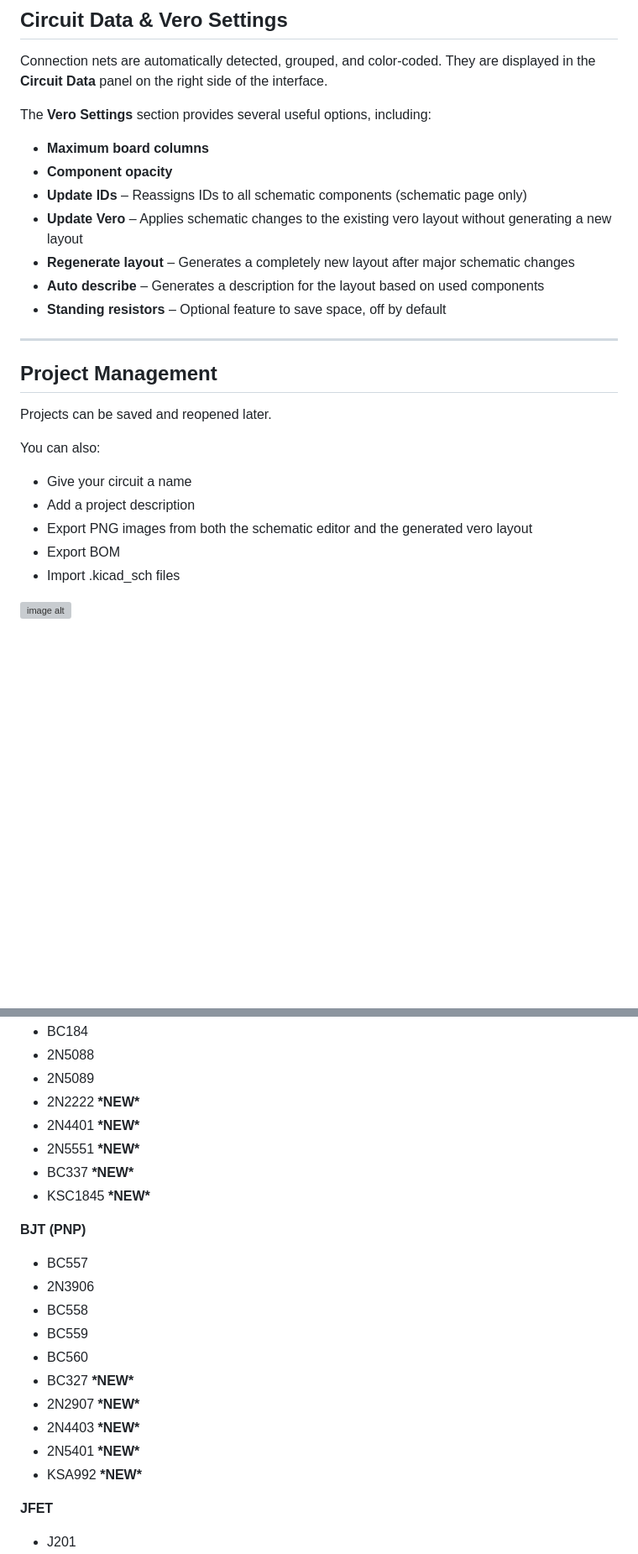
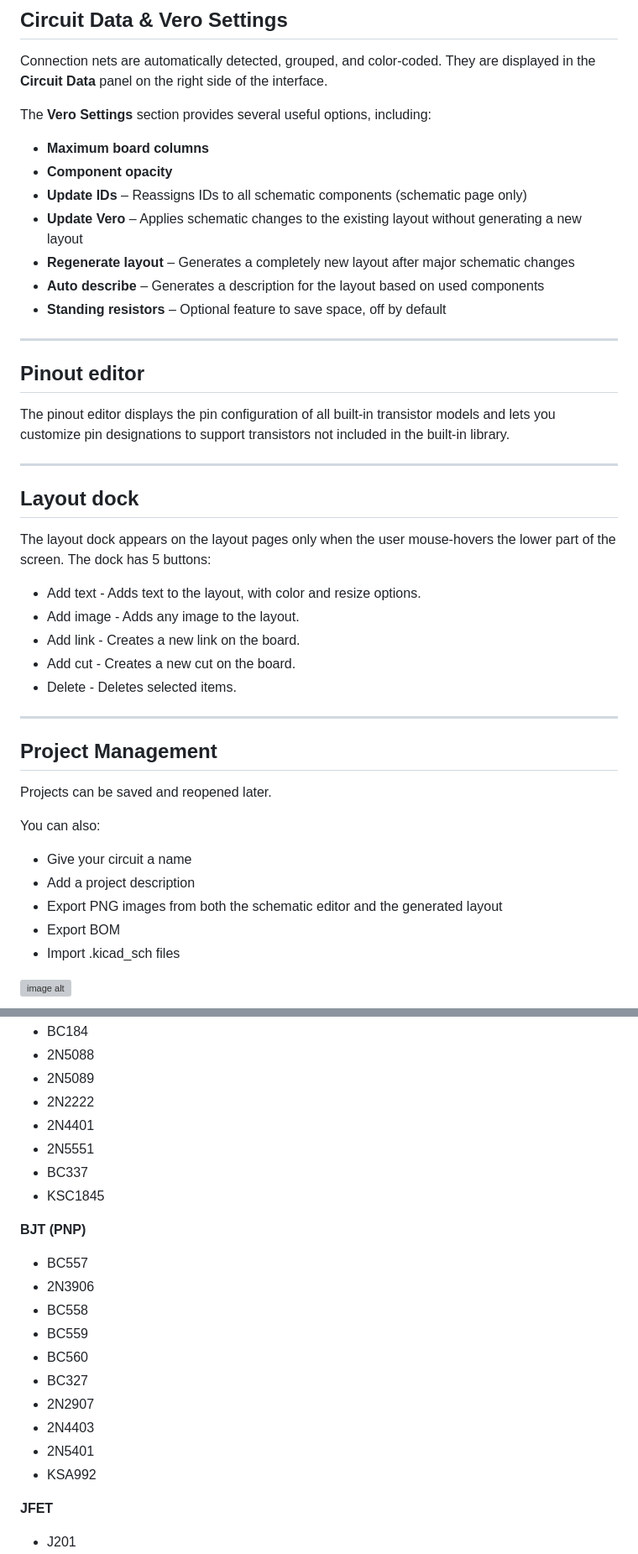
Before and after one commit to blazethablunt/VeroDesigner, a Markdown page: README.md, 2 parts joined by grey strips. Shown at 84% size. Drawn GitHub-style; blank space fills up the shorter version; grey boxes are pictures that could not be loaded.

```diff
--- a/README.md
+++ b/README.md
@@ -93,10 +104,30 @@ The **Vero Settings** section provides several useful options, including:
 * **Maximum board columns**
 * **Component opacity**
 * **Update IDs** – Reassigns IDs to all schematic components (schematic page only)
-* **Update Vero** – Applies schematic changes to the existing vero layout without generating a new layout
+* **Update Vero** – Applies schematic changes to the existing layout without generating a new layout
 * **Regenerate layout** – Generates a completely new layout after major schematic changes
 * **Auto describe** – Generates a description for the layout based on used components
 * **Standing resistors** – Optional feature to save space, off by default
+
+---
+
+## Pinout editor
+
+The pinout editor displays the pin configuration of all built-in transistor models
+and lets you customize pin designations to support transistors not included in the built-in library.
+
+---
+
+## Layout dock
+
+The layout dock appears on the layout pages only when the user mouse-hovers the lower part of the screen.
+The dock has 5 buttons:
+
+* Add text - Adds text to the layout, with color and resize options.
+* Add image - Adds any image to the layout.
+* Add link - Creates a new link on the board.
+* Add cut - Creates a new cut on the board.
+* Delete - Deletes selected items.
 
 ---
 
@@ -108,7 +139,7 @@ You can also:
 
 * Give your circuit a name
 * Add a project description
-* Export PNG images from both the schematic editor and the generated vero layout
+* Export PNG images from both the schematic editor and the generated layout
 * Export BOM
 * Import .kicad_sch files
 
@@ -175,11 +206,11 @@ You can also:
 * BC184
 * 2N5088
 * 2N5089
-* 2N2222 **\*NEW\***
-* 2N4401 **\*NEW\***
-* 2N5551 **\*NEW\***
-* BC337 **\*NEW\***
-* KSC1845 **\*NEW\***
+* 2N2222
+* 2N4401
+* 2N5551
+* BC337
+* KSC1845
 
 **BJT (PNP)**
 
@@ -188,11 +219,11 @@ You can also:
 * BC558
 * BC559
 * BC560
-* BC327 **\*NEW\***
-* 2N2907 **\*NEW\***
-* 2N4403 **\*NEW\***
-* 2N5401 **\*NEW\***
-* KSA992 **\*NEW\***
+* BC327
+* 2N2907
+* 2N4403
+* 2N5401
+* KSA992
 
 **JFET**
 
```
Also changed, not shown: other parts of README.md (+44 -31 lines).
